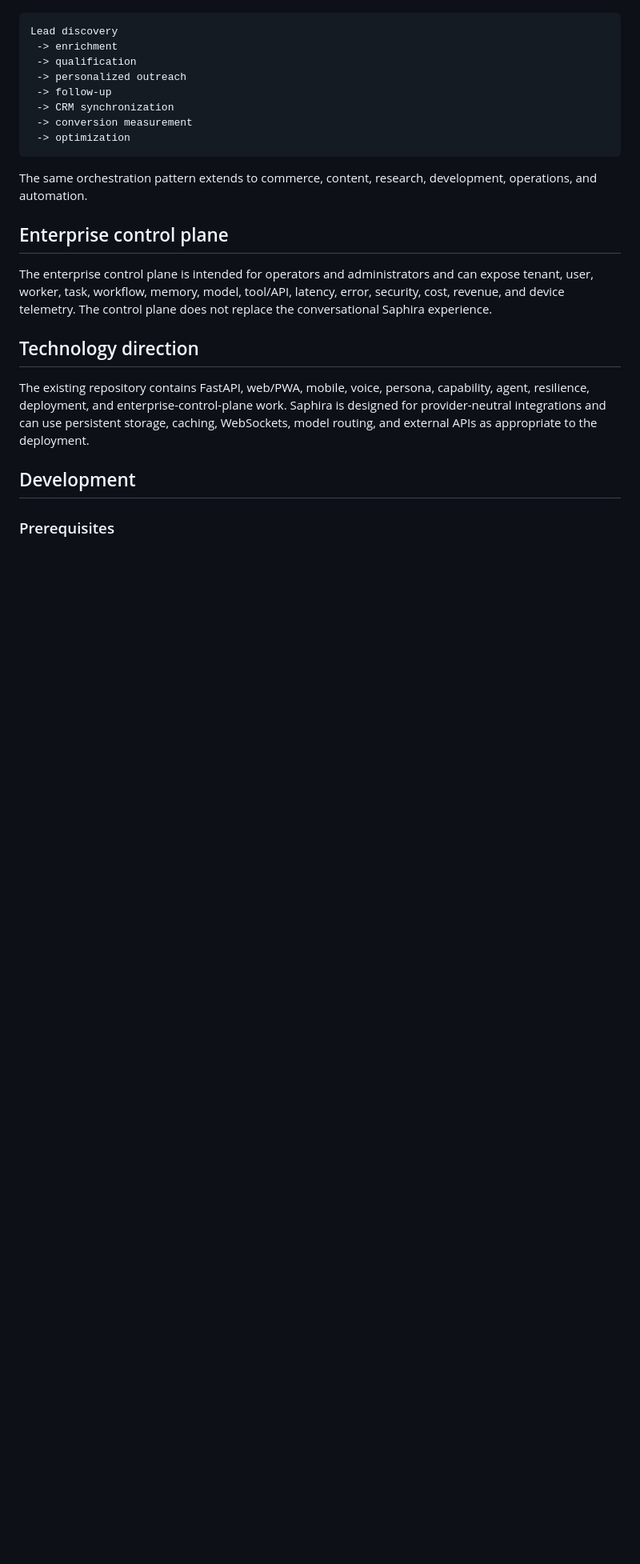
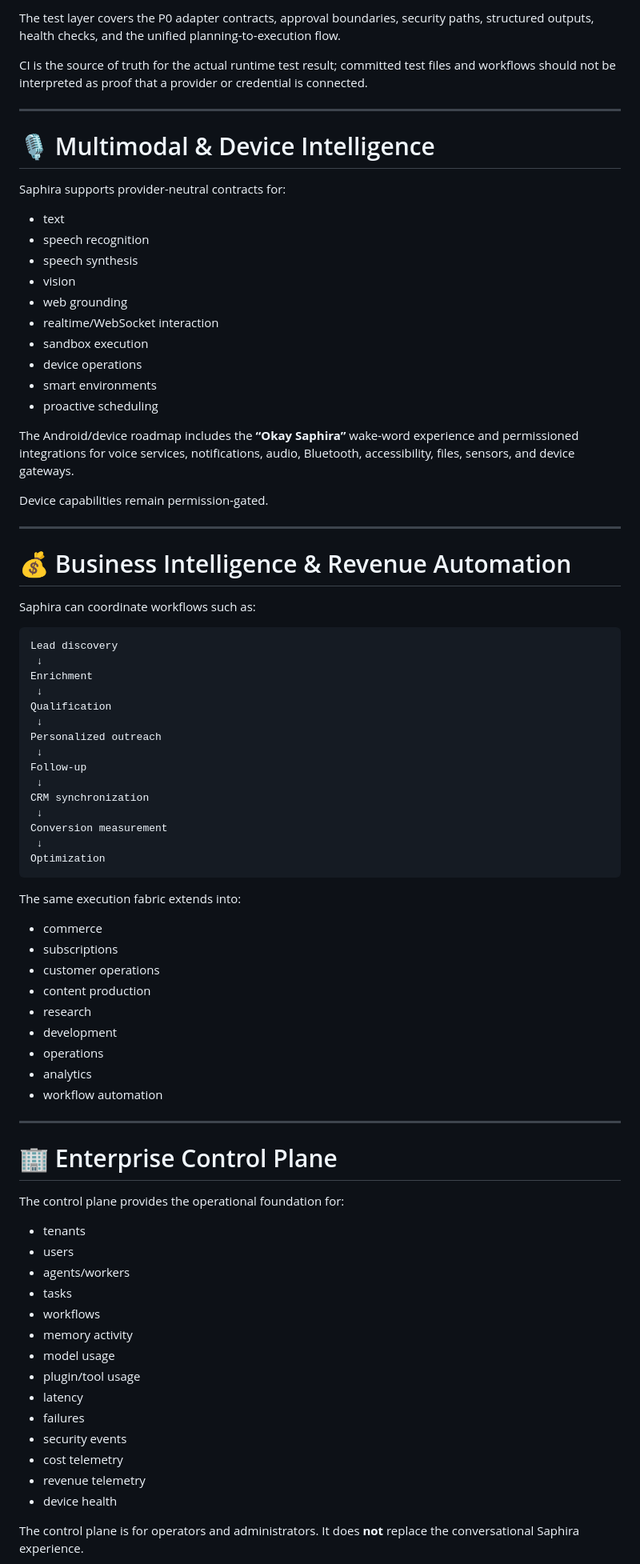
Before and after one commit to chichi-lyman/saphira-ai, a Markdown page: README.md, the part around one of its changes. Shown at 80% size. Drawn GitHub-style; blank space fills up the shorter version.

Commit message:
Update README for unified P0 integrations, adapters, testing, and platform architecture

````diff
--- a/README.md
+++ b/README.md
@@ -83,26 +229,84 @@ Saphira can coordinate revenue workflows such as:
+The test layer covers the P0 adapter contracts, approval boundaries, security paths, structured outputs, health checks, and the unified planning-to-execution flow.
+
+CI is the source of truth for the actual runtime test result; committed test files and workflows should not be interpreted as proof that a provider or credential is connected.
+
+---
+
+# 🎙️ Multimodal & Device Intelligence
+
+Saphira supports provider-neutral contracts for:
+
+- text
+- speech recognition
+- speech synthesis
+- vision
+- web grounding
+- realtime/WebSocket interaction
+- sandbox execution
+- device operations
+- smart environments
+- proactive scheduling
+
+The Android/device roadmap includes the **“Okay Saphira”** wake-word experience and permissioned integrations for voice services, notifications, audio, Bluetooth, accessibility, files, sensors, and device gateways.
+
+Device capabilities remain permission-gated.
+
+---
+
+# 💰 Business Intelligence & Revenue Automation
+
+Saphira can coordinate workflows such as:
 
 ```text
 Lead discovery
- -> enrichment
- -> qualification
- -> personalized outreach
- -> follow-up
- -> CRM synchronization
- -> conversion measurement
- -> optimization
+ ↓
+Enrichment
+ ↓
+Qualification
+ ↓
+Personalized outreach
+ ↓
+Follow-up
+ ↓
+CRM synchronization
+ ↓
+Conversion measurement
+ ↓
+Optimization
 ```
 
-The same orchestration pattern extends to commerce, content, research, development, operations, and automation.
+The same execution fabric extends into:
 
-## Enterprise control plane
+- commerce
+- subscriptions
+- customer operations
+- content production
+- research
+- development
+- operations
+- analytics
+- workflow automation
 
-The enterprise control plane is intended for operators and administrators and can expose tenant, user, worker, task, workflow, memory, model, tool/API, latency, error, security, cost, revenue, and device telemetry. The control plane does not replace the conversational Saphira experience.
+---
 
-## Technology direction
+# 🏢 Enterprise Control Plane
 
-The existing repository contains FastAPI, web/PWA, mobile, voice, persona, capability, agent, resilience, deployment, and enterprise-control-plane work. Saphira is designed for provider-neutral integrations and can use persistent storage, caching, WebSockets, model routing, and external APIs as appropriate to the deployment.
+The control plane provides the operational foundation for:
 
-## Development
+- tenants
+- users
+- agents/workers
+- tasks
+- workflows
+- memory activity
+- model usage
+- plugin/tool usage
+- latency
+- failures
+- security events
+- cost telemetry
+- revenue telemetry
+- device health
 
-### Prerequisites
+The control plane is for operators and administrators. It does **not** replace the conversational Saphira experience.
 
````
Also changed, not shown: other parts of README.md (+255 -50 lines).
